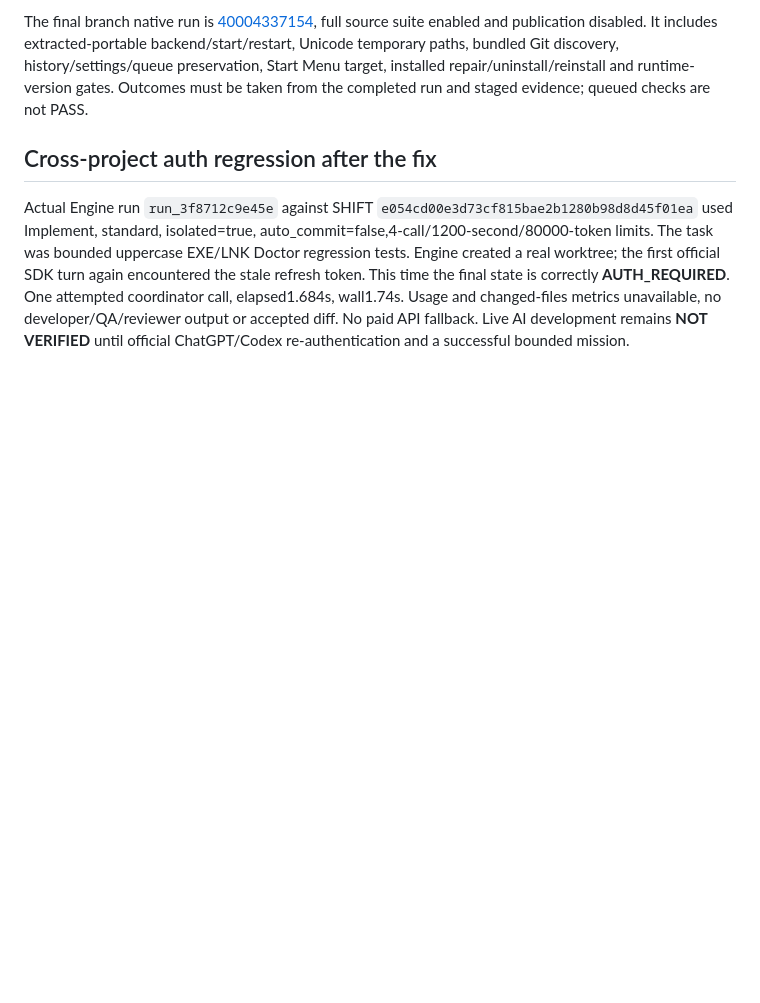
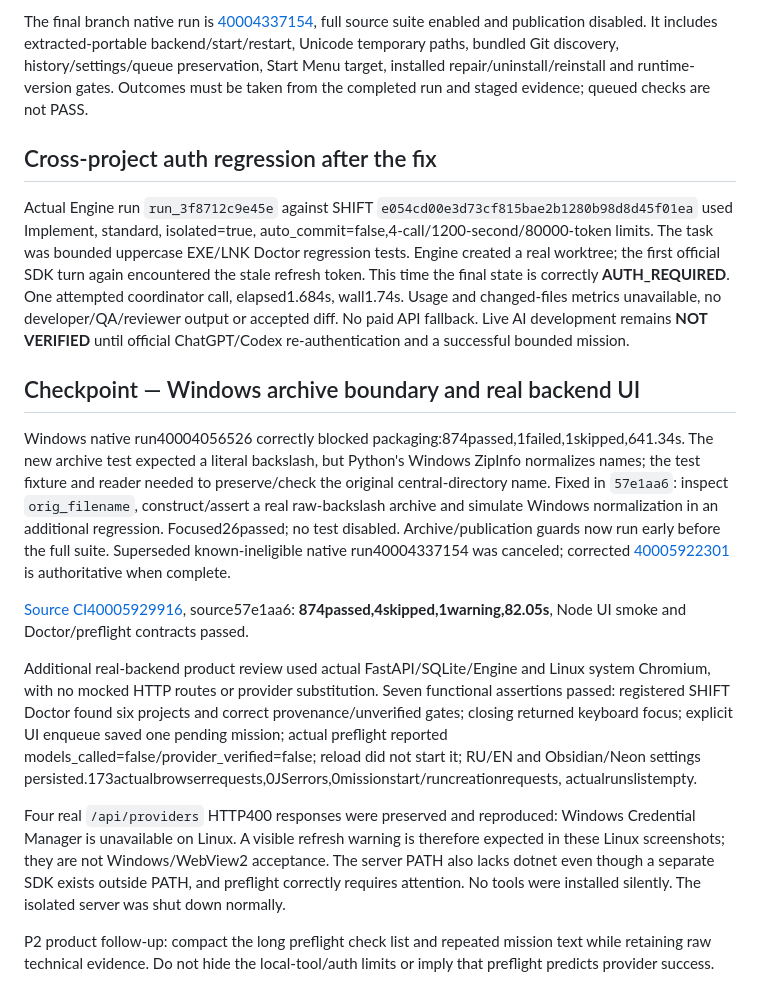
Before and after one commit to LosarOS/codex-team, a Markdown page: reports/engineering-session-2026-10-23.md, the part around the change. GitHub-like rendering; blank space fills up the shorter version.

```diff
--- a/reports/engineering-session-2026-10-23.md
+++ b/reports/engineering-session-2026-10-23.md
@@ -80,3 +80,15 @@ The final branch native run is [40004337154](https://github.com/LosarOS/codex-te
 ## Cross-project auth regression after the fix
 
 Actual Engine run `run_3f8712c9e45e` against SHIFT `e054cd00e3d73cf815bae2b1280b98d8d45f01ea` used Implement, standard, isolated=true, auto_commit=false,4-call/1200-second/80000-token limits. The task was bounded uppercase EXE/LNK Doctor regression tests. Engine created a real worktree; the first official SDK turn again encountered the stale refresh token. This time the final state is correctly **AUTH_REQUIRED**. One attempted coordinator call, elapsed1.684s, wall1.74s. Usage and changed-files metrics unavailable, no developer/QA/reviewer output or accepted diff. No paid API fallback. Live AI development remains **NOT VERIFIED** until official ChatGPT/Codex re-authentication and a successful bounded mission.
+
+## Checkpoint — Windows archive boundary and real backend UI
+
+Windows native run40004056526 correctly blocked packaging:874passed,1failed,1skipped,641.34s. The new archive test expected a literal backslash, but Python's Windows ZipInfo normalizes names; the test fixture and reader needed to preserve/check the original central-directory name. Fixed in `57e1aa6`: inspect `orig_filename`, construct/assert a real raw-backslash archive and simulate Windows normalization in an additional regression. Focused26passed; no test disabled. Archive/publication guards now run early before the full suite. Superseded known-ineligible native run40004337154 was canceled; corrected [40005922301](https://github.com/LosarOS/codex-team/actions/runs/40005922301) is authoritative when complete.
+
+[Source CI40005929916](https://github.com/LosarOS/codex-team/actions/runs/40005929916), source57e1aa6: **874passed,4skipped,1warning,82.05s**, Node UI smoke and Doctor/preflight contracts passed.
+
+Additional real-backend product review used actual FastAPI/SQLite/Engine and Linux system Chromium, with no mocked HTTP routes or provider substitution. Seven functional assertions passed: registered SHIFT Doctor found six projects and correct provenance/unverified gates; closing returned keyboard focus; explicit UI enqueue saved one pending mission; actual preflight reported models_called=false/provider_verified=false; reload did not start it; RU/EN and Obsidian/Neon settings persisted.173actualbrowserrequests,0JSerrors,0missionstart/runcreationrequests, actualrunslistempty.
+
+Four real `/api/providers` HTTP400 responses were preserved and reproduced: Windows Credential Manager is unavailable on Linux. A visible refresh warning is therefore expected in these Linux screenshots; they are not Windows/WebView2 acceptance. The server PATH also lacks dotnet even though a separate SDK exists outside PATH, and preflight correctly requires attention. No tools were installed silently. The isolated server was shut down normally.
+
+P2 product follow-up: compact the long preflight check list and repeated mission text while retaining raw technical evidence. Do not hide the local-tool/auth limits or imply that preflight predicts provider success.
```
Also changed, not shown: README.md (+1 -1 lines).
